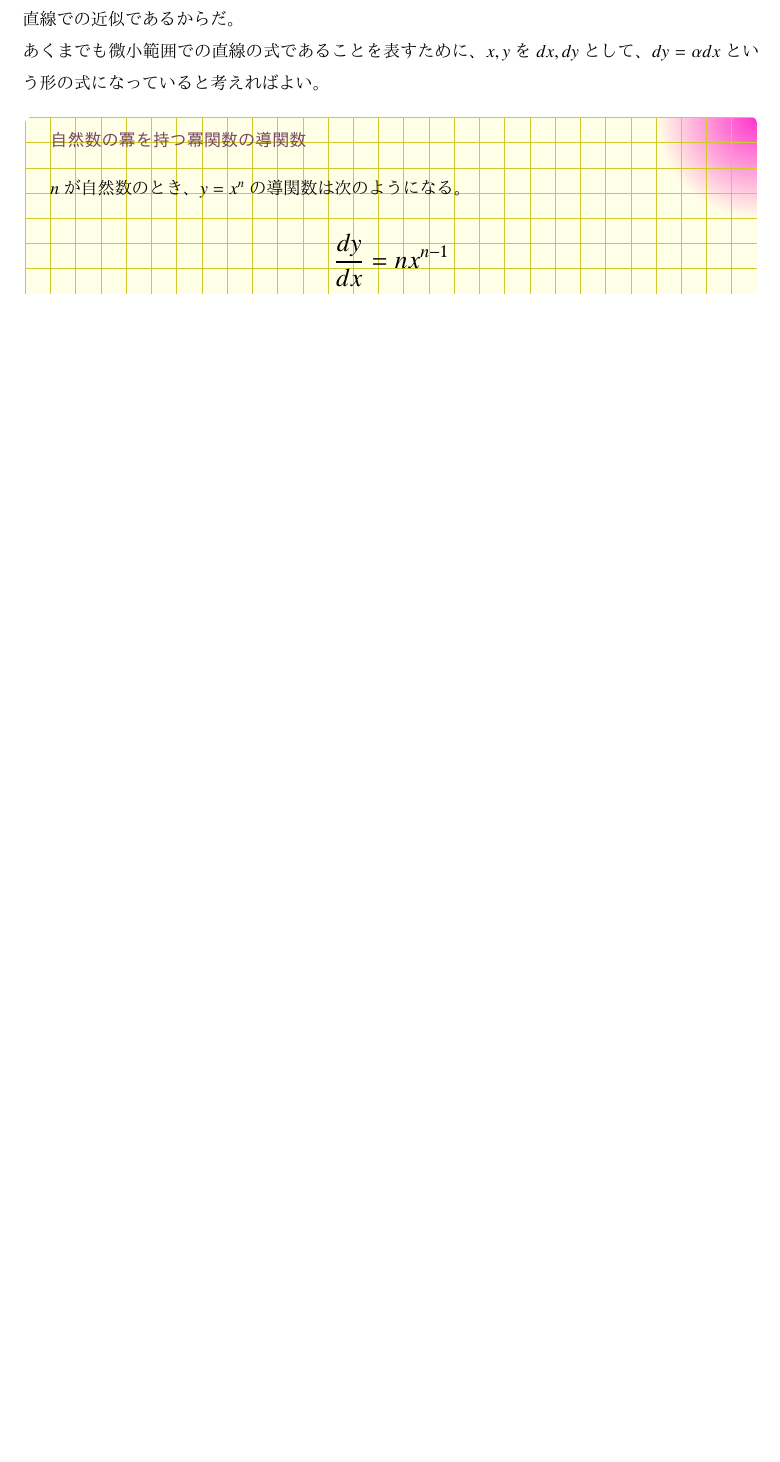
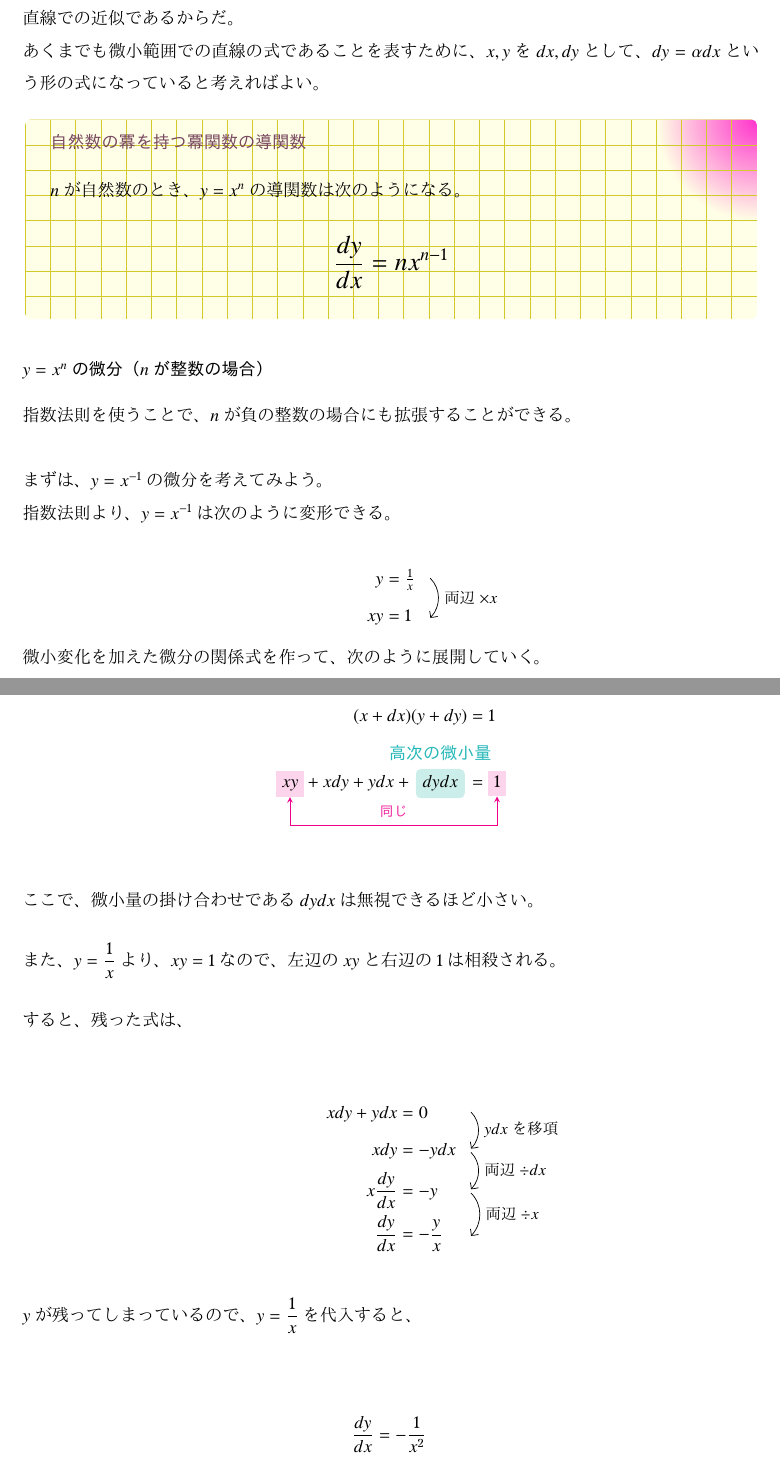
Before and after one commit to tetracalibers/latex-notes, a LaTeX book (tech-math.tex): part of page 17 of 45 before the commit and two parts of pages 17 and 18 of 47 after it, the two joined at a grey line, cut so that both start at the same text, the shorter picture padded with empty space. The pictures show the PDF file out/tech-math.pdf that the author committed with the source.

Commit message:
整数冪の冪関数の微分について書いた

```diff
--- a/tech-math.tex
+++ b/tech-math.tex
@@ -1320,7 +1320,7 @@ $y=f(x)=x^2$において、$x$を$dx$だけ微小変化させると、$y$は$dy$
   \frac{dy}{dx} = 3x^2
 \end{equation}
 
-\subsubsection{$y=x^n$の微分}
+\subsubsection{$y=x^n$の微分（$n$が自然数の場合）}
 
 $n$が自然数だとすると、$y=x^n$の微分は、$y=x^2$や$y=x^3$の場合と同じように考えられる。
 
@@ -1366,3 +1366,63 @@ $n$が自然数だとすると、$y=x^n$の微分は、$y=x^2$や$y=x^3$の場
   \Large
   \begin{equation}
     \frac{dy}{dx} = nx^{n-1}
+  \end{equation}
+\end{theorem}
+
+\subsubsection{$y=x^n$の微分（$n$が整数の場合）}
+
+指数法則を使うことで、$n$が負の整数の場合にも拡張することができる。
+
+\vskip\baselineskip
+
+まずは、$y=x^{-1}$の微分を考えてみよう。
+
+指数法則より、$y=x^{-1}$は次のように変形できる。
+
+\begin{equation}
+  \begin{WithArrows}
+    y  & = \frac{1}{x} \Arrow{両辺$\times x$} \\
+    xy & = 1
+  \end{WithArrows}
+\end{equation}
+
+微小変化を加えた微分の関係式を作って、次のように展開していく。
+
+\begin{align}
+  (x +dx)(y+dy)                                                                                   & = 1                           \\
+  \eqnmarkbox[magenta]{Y1}{xy} + xdy + ydx + \fitLabelMath[BlueGreen][BlueGreen!40]{dydx}{高次の微小量} & = \eqnmarkbox[magenta]{Y2}{1}
+\end{align}
+\annotatetwo{below}{Y1}{Y2}{\bfseries 同じ}
+
+ここで、微小量の掛け合わせである$dydx$は無視できるほど小さい。
+
+また、$y=\dfrac{1}{x}$より、$xy=1$なので、左辺の$xy$と右辺の$1$は相殺される。
+
+すると、残った式は、
+
+\begin{equation}
+  \begin{WithArrows}
+    xdy + ydx       & = 0            \Arrow{$ydx$を移項} \\
+    xdy             & = -ydx         \Arrow{両辺$\div dx$} \\
+    x\dfrac{dy}{dx} & = -y           \Arrow{両辺$\div x$} \\
+    \dfrac{dy}{dx}  & = -\dfrac{y}{x}
+  \end{WithArrows}
+\end{equation}
+
+$y$が残ってしまっているので、$y=\dfrac{1}{x}$を代入すると、
+
+\begin{align}
+  \dfrac{dy}{dx} & = -\dfrac{1}{x^2} \\
+                 & = -x^{-2}
+\end{align}
+
+これは、冪が自然数の場合の冪関数の微分$\dfrac{dy}{dx} = nx^{n-1}$において、$n = -1$を代入したものになっている。
+
+\vskip\baselineskip
+
+$n$が任意の負の整数の場合も、同様に考えられる。
+
+$y=x^{-n}$を、$x^ny = 1$として、
+
+\begin{equation}
+  \begin{WithArrows}
@@ -1368,0 +1434,8 @@ $n$が自然数だとすると、$y=x^n$の微分は、$y=x^2$や$y=x^3$の場
+  \end{WithArrows}
+\end{equation}
+\annotatetwo{below}{Y1}{Y2}{\bfseries 同じ}
+
+移項してさらに整理すると、
+
+\begin{equation}
+  \begin{WithArrows}
@@ -1368,0 +1446,3 @@ $n$が自然数だとすると、$y=x^n$の微分は、$y=x^2$や$y=x^3$の場
+    &= -nx^{-n-1}
+  \end{WithArrows}
+\end{equation}
@@ -1369,3 +1455,17 @@ $n$が自然数だとすると、$y=x^n$の微分は、$y=x^2$や$y=x^3$の場
+  \newline
+  $n$が整数のとき、$y=x^n$の導関数は次のようになる。
+  \Large
+  \begin{equation}
+    \frac{dy}{dx} = nx^{n-1}
+  \end{equation}
+\end{theorem}
+
+\subsection{合成関数の微分}
+
+\begin{theorem}{合成関数の微分}
+  \Large
+  \begin{equation}
+    \left( g(f(x)) \right)' = f'(x)g'(f(x))
   \end{equation}
 \end{theorem}
 
```
Also changed, not shown: out/tech-math.pdf, tech-math.tex (15 more changed lines).
